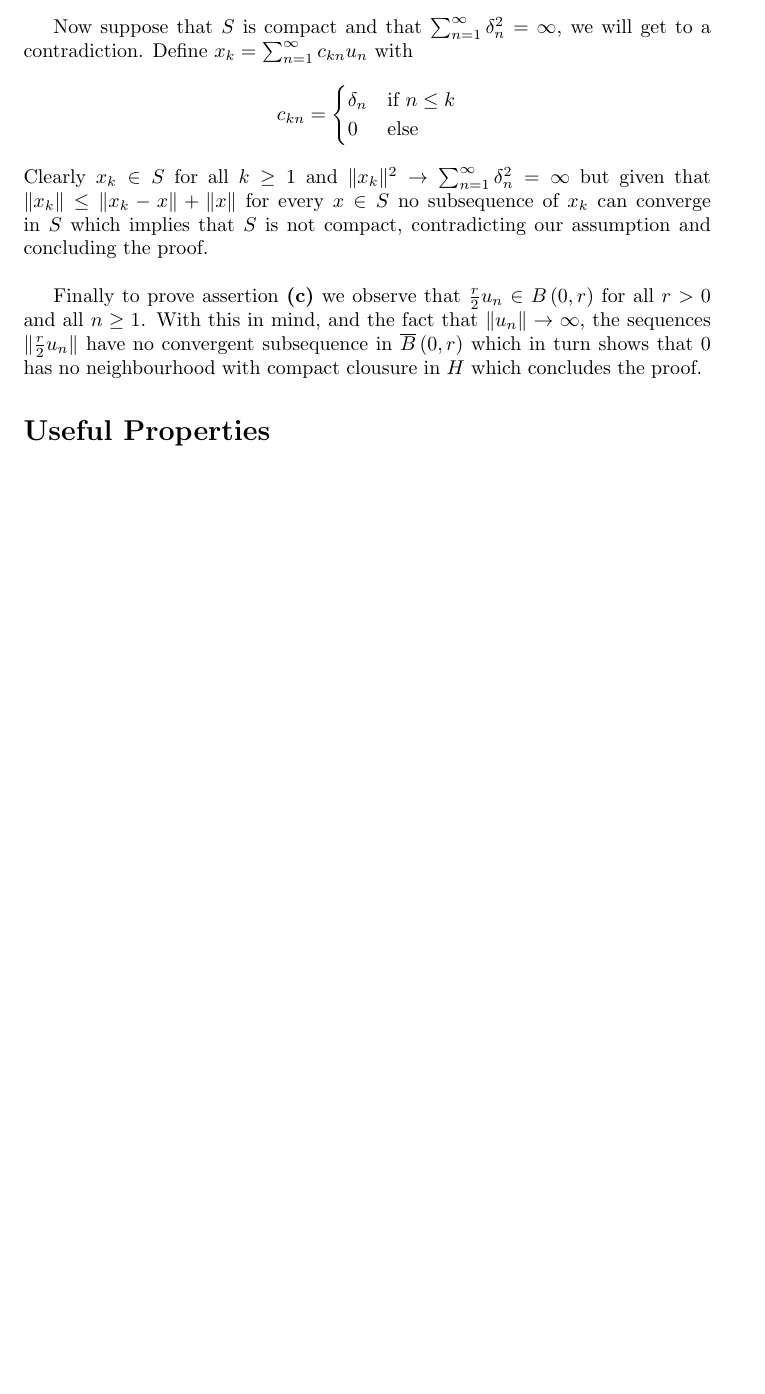
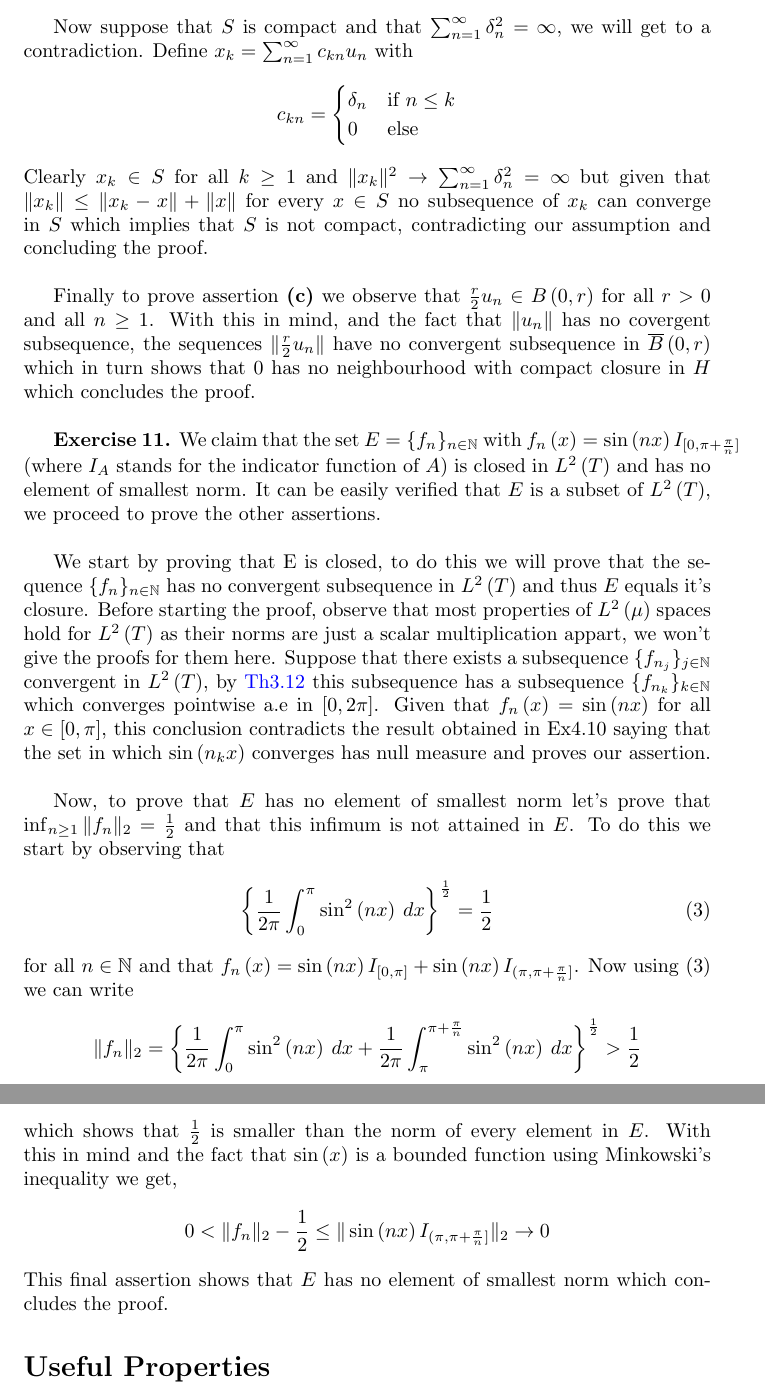
Before and after one commit to salvaCasta276/Rudin-RnCAnalysis-Solutions, a LaTeX document (Ch4-Elementary-Hilbert-Space-Theory/Elementary-Hilbert-Spaces-Theory.tex): part of page 3 of 3 before the commit and two parts of pages 3 and 4 of 4 after it, the two joined at a grey line, cut so that both start at the same text, the shorter picture padded with empty space. The pictures show the PDF file Ch4-Elementary-Hilbert-Space-Theory/Elementary-Hilbert-Spaces-Theory.pdf that the author committed with the source.

Commit message:
Added Ex4.11 and correction in Ex4.6

```diff
--- a/Ch4-Elementary-Hilbert-Space-Theory/Elementary-Hilbert-Spaces-Theory.tex
+++ b/Ch4-Elementary-Hilbert-Space-Theory/Elementary-Hilbert-Spaces-Theory.tex
@@ -78,7 +79,34 @@ Clearly $x_k \in S$ for all $k \ge 1$  and $\|x_k\|^2 \rightarrow \sum_{n=1}^{\i
 
 \bigbreak
 
-Finally to prove assertion \textbf{(c)} we observe that $\frac{r}{2}u_n \in B \left( 0,r \right)$ for all $r > 0$ and all $n \ge 1$. With this in mind, and the fact that $\|u_n\| \rightarrow \infty $, the sequences $\|\frac{r}{2}u_n\| $ have no convergent subsequence in $\overline{B} \left( 0,r \right) $ which in turn shows that $0$ has no neighbourhood with compact clousure in $H$ which concludes the proof.
+Finally to prove assertion \textbf{(c)} we observe that $\frac{r}{2}u_n \in B \left( 0,r \right)$ for all $r > 0$ and all $n \ge 1$. With this in mind, and the fact that $\|u_n\|$ has no covergent subsequence, the sequences $\|\frac{r}{2}u_n\| $ have no convergent subsequence in $\overline{B} \left( 0,r \right) $ which in turn shows that $0$ has no neighbourhood with compact closure in $H$ which concludes the proof.
+\end{exercise}
+
+\bigbreak
+
+\begin{exercise}\textbf{Exercise 11.}
+We claim that the set $ E = \{ f_n \}_{n \in \mathbb{N}}$  with $f_n \left( x \right) = \sin \left( nx \right) I_{[0, \pi+\frac{\pi}{n}]}$ (where $I_A$ stands for the indicator function of $A$) is closed in $L^2 \left( T \right) $ and has no element of smallest norm. It can be easily verified that $E$ is a subset of $L^2 \left( T \right) $, we proceed to prove the other assertions.
+
+\bigbreak
+
+We start by proving that E is closed, to do this we will prove that the sequence $\{f_n\}_{n \in \mathbb{N}}$ has no convergent subsequence in $L^2 \left( T \right) $ and thus $E$ equals it's closure. Before starting the proof, observe that most properties of $L^2 \left( \mu \right) $ spaces hold for $L^2 \left( T \right) $ as their norms are just a scalar multiplication appart, we won't give the proofs for them here. Suppose that there exists a subsequence $\{f_{n_j}\}_{j \in \mathbb{N}}$ convergent in $L^2 \left( T \right) $, by \textcolor{blue}{Th3.12} this subsequence has a subsequence $\{f_{n_k}\}_{ k \in \mathbb{N}$ which converges pointwise a.e in $[0, 2\pi]$. Given that $f_n \left( x \right) = \sin \left( nx \right) $ for all $x \in [0,\pi]$, this conclusion contradicts the result obtained in Ex4.10 saying that the set in which $\sin \left( n_k x \right) $ converges has null measure and proves our assertion.
+
+\bigbreak
+
+Now, to prove that $E$ has no element of smallest norm let's prove that $\inf_{n \ge 1}\|f_n\|_2 = \frac{1}{2}$ and that this infimum is not attained in $E$. To do this we start by observing that
+\begin{equation}
+    \bigg\{ \frac{1}{2\pi} \int_0^\pi \sin^2 \left( nx \right) \: dx \bigg\}^\frac{1}{2} = \frac{1}{2}
+\end{equation}
+for all $n \in \mathbb{N}$ and that $f_n \left( x \right) = \sin \left( nx \right) I_{[0,\pi]} + \sin \left( nx \right) I_{(\pi, \pi + \frac{\pi}{n}]}$. Now using (3) we can write
+\[
+    \|f_n\|_2 = \bigg\{ \frac{1}{2\pi} \int_0^\pi \sin^2 \left( nx \right) \: dx + \frac{1}{2\pi} \int_\pi^{\pi + \frac{\pi}{n}} \sin^2 \left( nx \right) \: dx \bigg\}^\frac{1}{2} > \frac{1}{2}
+\]
+which shows that $\frac{1}{2}$ is smaller than the norm of every element in $E$. With this in mind and the fact that $\sin \left( x \right) $ is a bounded function using Minkowski's inequality we get,
+\[
+    0 < \|f_n\|_2 - \frac{1}{2}\le  \|\sin \left( nx \right) I_{(\pi, \pi + \frac{\pi}{n}]}\|_2 \rightarrow 0
+\]
+This final assertion shows that $E$ has no element of smallest norm which concludes the proof.
+
 \end{exercise}
 
 \section*{Useful Properties}
```
Also changed, not shown: Ch4-Elementary-Hilbert-Space-Theory/Elementary-Hilbert-Spaces-Theory.pdf, Ch4-Elementary-Hilbert-Space-Theory/Elementary-Hilbert-Spaces-Theory.tex (1 more changed lines).
